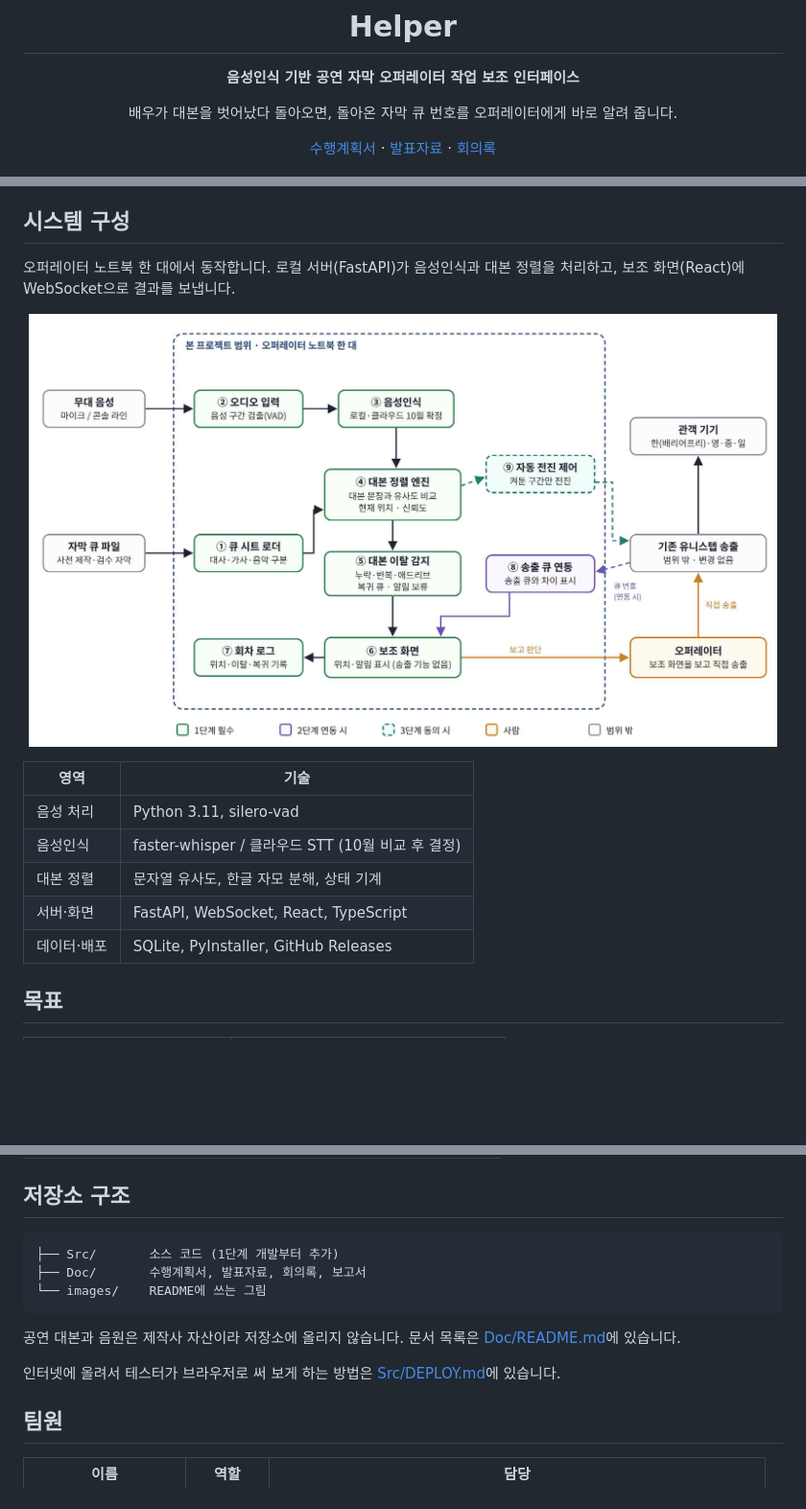
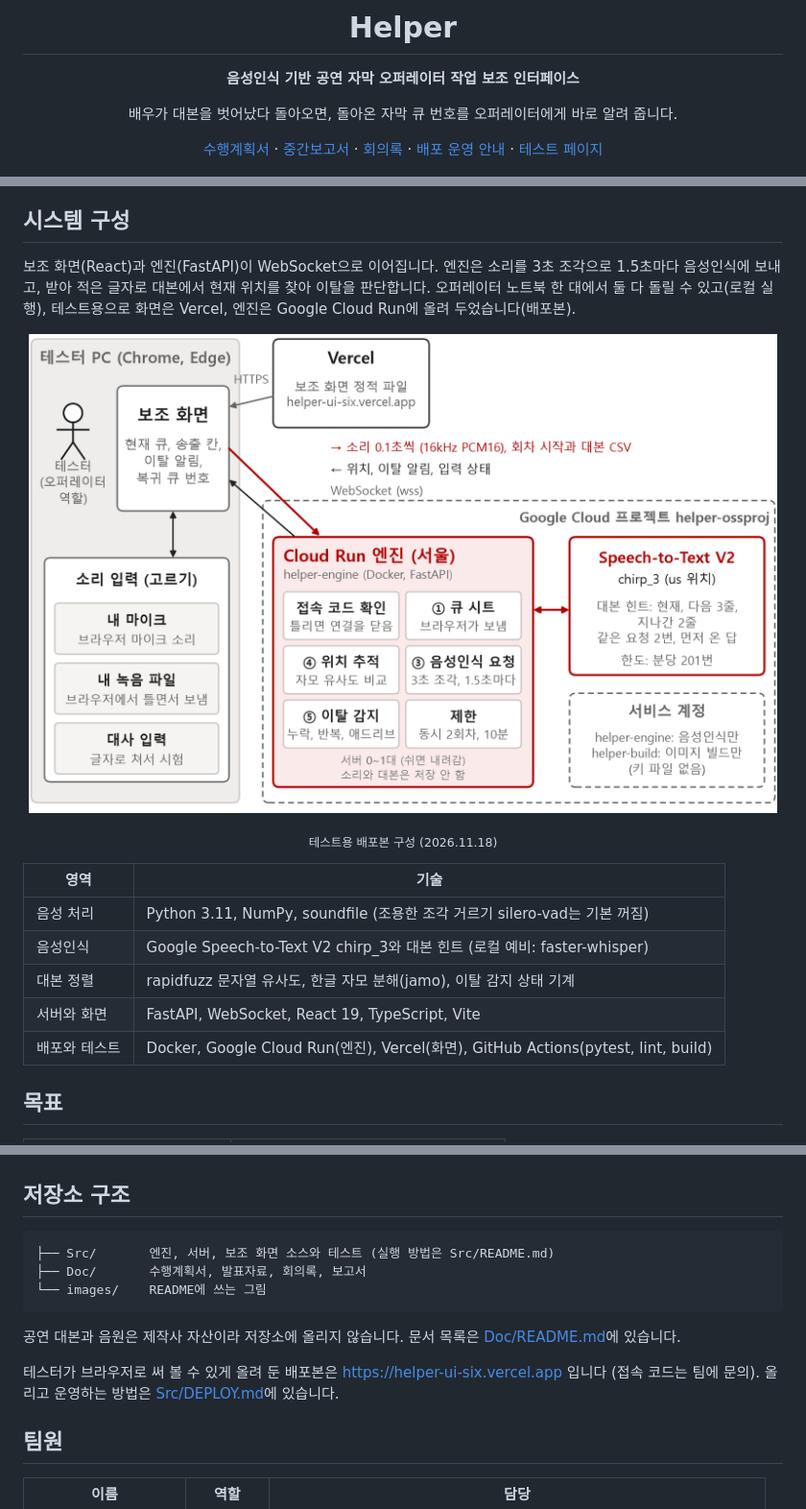
Before and after one commit to CSID-DGU/2026-2-OSSProj-helper-03, a Markdown page: README.md, 3 parts joined by grey strips. Shown at 96% size. Drawn GitHub-style; pictures changed too: images/deploy_architecture.png (added); blank space fills up the shorter version.

Commit message:
docs: README 를 지금 구성에 맞게 고치고 최종 제출 문서 자리 정리
- 시스템 구성: 제안 때 내용(노트북 한 대, 음성인식 미정, SQLite, PyInstaller, GitHub Releases)을
  지금 구성(chirp_3, FastAPI, React, Cloud Run, Vercel, GitHub Actions)으로 바꾸고 배포본 구성도를 넣음
- 맨 위 링크에 중간보고서, 배포 운영 안내, 테스트 페이지 추가, 배포 주소 안내
- Doc/README: T6 이름에 맞춰 3_3 회의록, 3_4 제품 구성 배포 운영 자료, 3_5 시연 동영상 자리를 두고 4_2 를 뺌

````diff
--- a/README.md
+++ b/README.md
@@ -6,7 +6,7 @@
 
 배우가 대본을 벗어났다 돌아오면, 돌아온 자막 큐 번호를 오퍼레이터에게 바로 알려 줍니다.
 
-[수행계획서](Doc/1_1_OSSProj_03_Helper_수행계획서.pdf) · [발표자료](Doc/1_2_OSSProj_03_Helper_수행계획발표자료.pptx) · [회의록](Doc/4_1_OSSProj_03_Helper_회의록.pdf)
+[수행계획서](Doc/1_1_OSSProj_03_Helper_수행계획서.pdf) · [중간보고서](Doc/2_1_OSSProj_03_Helper_중간보고서.pdf) · [회의록](Doc/4_1_OSSProj_03_Helper_회의록.pdf) · [배포 운영 안내](Src/DEPLOY.md) · [테스트 페이지](https://helper-ui-six.vercel.app)
 
 <img src="images/aux_screen_wireframe.png" width="780" alt="보조 화면 와이어프레임">
 
@@ -49,17 +49,19 @@
 
 ## 시스템 구성
 
-오퍼레이터 노트북 한 대에서 동작합니다. 로컬 서버(FastAPI)가 음성인식과 대본 정렬을 처리하고, 보조 화면(React)에 WebSocket으로 결과를 보냅니다.
+보조 화면(React)과 엔진(FastAPI)이 WebSocket으로 이어집니다. 엔진은 소리를 3초 조각으로 1.5초마다 음성인식에 보내고, 받아 적은 글자로 대본에서 현재 위치를 찾아 이탈을 판단합니다. 오퍼레이터 노트북 한 대에서 둘 다 돌릴 수 있고(로컬 실행), 테스트용으로 화면은 Vercel, 엔진은 Google Cloud Run에 올려 두었습니다(배포본).
 
-<p align="center"><img src="images/system_architecture.png" width="780" alt="시스템 구성도"></p>
+<p align="center"><img src="images/deploy_architecture.png" width="780" alt="배포본 구성도"></p>
+
+<p align="center"><sub>테스트용 배포본 구성 (2026.11.18)</sub></p>
 
 | 영역 | 기술 |
 |---|---|
-| 음성 처리 | Python 3.11, silero-vad |
-| 음성인식 | faster-whisper / 클라우드 STT (10월 비교 후 결정) |
-| 대본 정렬 | 문자열 유사도, 한글 자모 분해, 상태 기계 |
-| 서버·화면 | FastAPI, WebSocket, React, TypeScript |
-| 데이터·배포 | SQLite, PyInstaller, GitHub Releases |
+| 음성 처리 | Python 3.11, NumPy, soundfile (조용한 조각 거르기 silero-vad는 기본 꺼짐) |
+| 음성인식 | Google Speech-to-Text V2 chirp_3와 대본 힌트 (로컬 예비: faster-whisper) |
+| 대본 정렬 | rapidfuzz 문자열 유사도, 한글 자모 분해(jamo), 이탈 감지 상태 기계 |
+| 서버와 화면 | FastAPI, WebSocket, React 19, TypeScript, Vite |
+| 배포와 테스트 | Docker, Google Cloud Run(엔진), Vercel(화면), GitHub Actions(pytest, lint, build) |
 
 ## 목표
 
@@ -85,14 +87,14 @@
 ## 저장소 구조
 
 ```
-├── Src/       소스 코드 (1단계 개발부터 추가)
+├── Src/       엔진, 서버, 보조 화면 소스와 테스트 (실행 방법은 Src/README.md)
 ├── Doc/       수행계획서, 발표자료, 회의록, 보고서
 └── images/    README에 쓰는 그림
 ```
 
 공연 대본과 음원은 제작사 자산이라 저장소에 올리지 않습니다. 문서 목록은 [Doc/README.md](Doc/README.md)에 있습니다.
 
-인터넷에 올려서 테스터가 브라우저로 써 보게 하는 방법은 [Src/DEPLOY.md](Src/DEPLOY.md)에 있습니다.
+테스터가 브라우저로 써 볼 수 있게 올려 둔 배포본은 https://helper-ui-six.vercel.app 입니다 (접속 코드는 팀에 문의). 올리고 운영하는 방법은 [Src/DEPLOY.md](Src/DEPLOY.md)에 있습니다.
 
 ## 팀원
 
````
Also changed, not shown: Doc/README.md (+4 -2 lines).
